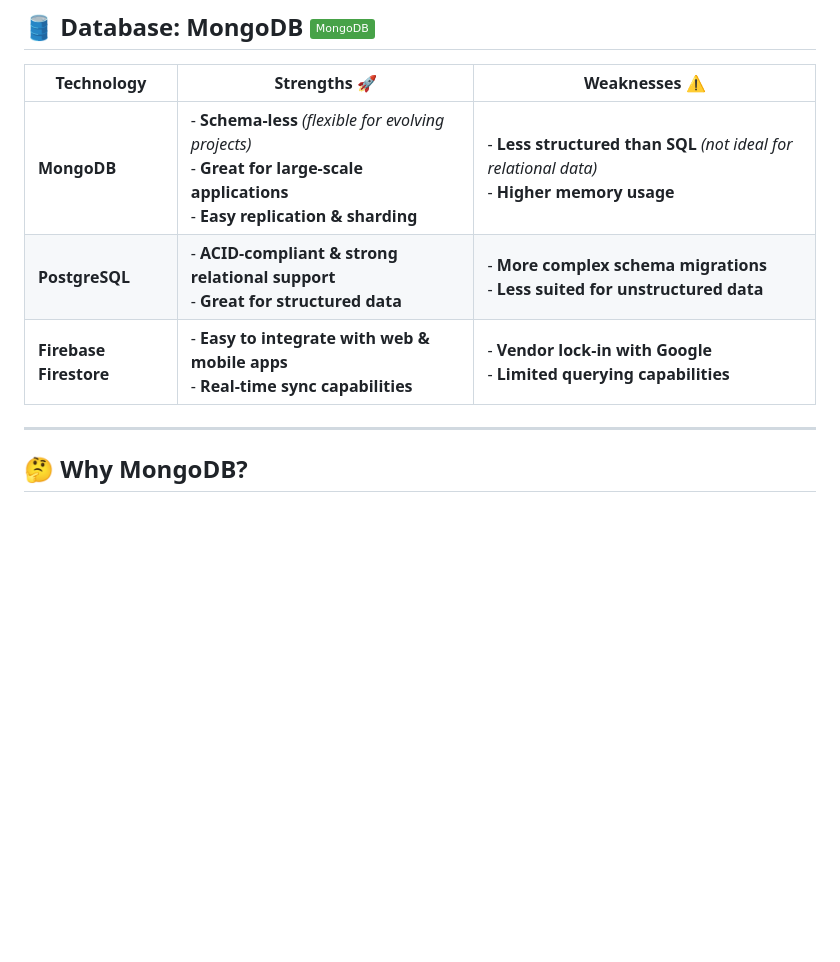
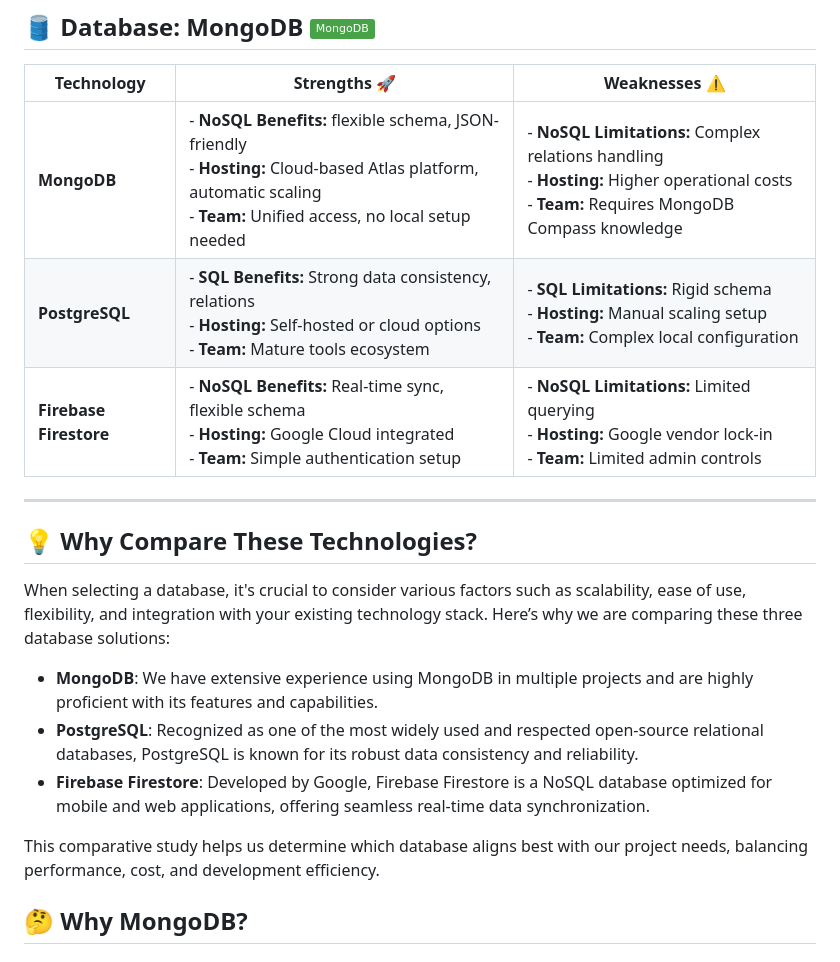
Before and after one commit to raphvrl/AREA, a Markdown page: doc/Database.md, the part around the change. GitHub-like rendering; badges without logos; blank space fills up the shorter version.

Commit message:
[FIX] database documentation

```diff
--- a/doc/Database.md
+++ b/doc/Database.md
@@ -4,11 +4,21 @@
 
 | Technology           | Strengths 🚀 | Weaknesses ⚠️ |
 |----------------------|-------------|---------------|
-| **MongoDB**         | - **Schema-less** *(flexible for evolving projects)*<br> - **Great for large-scale applications**<br> - **Easy replication & sharding** | - **Less structured than SQL** *(not ideal for relational data)*<br> - **Higher memory usage** |
-| **PostgreSQL**      | - **ACID-compliant & strong relational support**<br> - **Great for structured data** | - **More complex schema migrations**<br> - **Less suited for unstructured data** |
-| **Firebase Firestore** | - **Easy to integrate with web & mobile apps**<br> - **Real-time sync capabilities** | - **Vendor lock-in with Google**<br> - **Limited querying capabilities** |
+| **MongoDB**         | - **NoSQL Benefits:** flexible schema, JSON-friendly<br> - **Hosting:** Cloud-based Atlas platform, automatic scaling<br> - **Team:** Unified access, no local setup needed | - **NoSQL Limitations:** Complex relations handling<br> - **Hosting:** Higher operational costs<br> - **Team:** Requires MongoDB Compass knowledge |
+| **PostgreSQL**      | - **SQL Benefits:** Strong data consistency, relations<br> - **Hosting:** Self-hosted or cloud options<br> - **Team:** Mature tools ecosystem | - **SQL Limitations:** Rigid schema<br> - **Hosting:** Manual scaling setup<br> - **Team:** Complex local configuration |
+| **Firebase Firestore** | - **NoSQL Benefits:** Real-time sync, flexible schema<br> - **Hosting:** Google Cloud integrated<br> - **Team:** Simple authentication setup | - **NoSQL Limitations:** Limited querying<br> - **Hosting:** Google vendor lock-in<br> - **Team:** Limited admin controls |
 
 ---
+
+## 💡 **Why Compare These Technologies?**
+
+When selecting a database, it's crucial to consider various factors such as scalability, ease of use, flexibility, and integration with your existing technology stack. Here’s why we are comparing these three database solutions:
+
+- **MongoDB**: We have extensive experience using MongoDB in multiple projects and are highly proficient with its features and capabilities.
+- **PostgreSQL**: Recognized as one of the most widely used and respected open-source relational databases, PostgreSQL is known for its robust data consistency and reliability.
+- **Firebase Firestore**: Developed by Google, Firebase Firestore is a NoSQL database optimized for mobile and web applications, offering seamless real-time data synchronization.
+
+This comparative study helps us determine which database aligns best with our project needs, balancing performance, cost, and development efficiency.
 
 ## 🤔 **Why MongoDB?**
 
```
